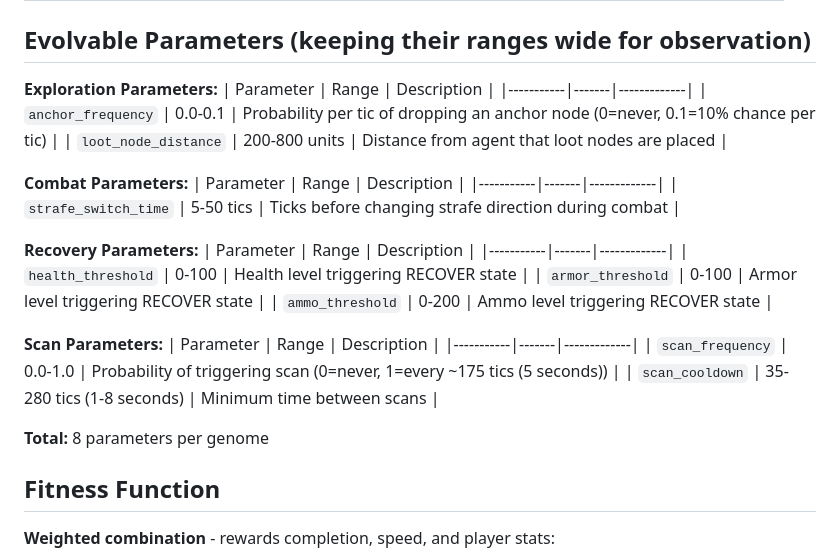
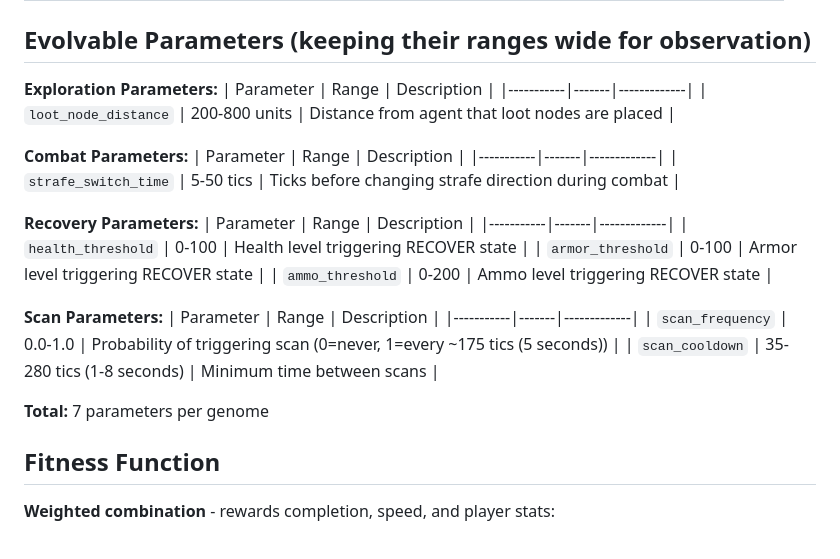
Before and after one commit to aidanpb9/doom-agent, a Markdown page: docs/genetic_algo_design.md, the part around the change. Rendered like a GitHub page.

Commit message:
update node placement

```diff
--- a/docs/genetic_algo_design.md
+++ b/docs/genetic_algo_design.md
@@ -34,7 +34,6 @@ The DoomSat payload uses a 2-Agent Micro-Population Steady-State Elitist Genetic
 **Exploration Parameters:**
 | Parameter | Range | Description |
 |-----------|-------|-------------|
-| `anchor_frequency` | 0.0-0.1  | Probability per tic of dropping an anchor node (0=never, 0.1=10% chance per tic) |
 | `loot_node_distance` | 200-800 units | Distance from agent that loot nodes are placed |
 
 
@@ -56,7 +55,7 @@ The DoomSat payload uses a 2-Agent Micro-Population Steady-State Elitist Genetic
 | `scan_frequency` | 0.0-1.0 | Probability of triggering scan (0=never, 1=every ~175 tics (5 seconds)) |
 | `scan_cooldown` | 35-280 tics (1-8 seconds) | Minimum time between scans |
 
-**Total:** 8 parameters per genome
+**Total:** 7 parameters per genome
 
 
 ## Fitness Function
```
Also changed, not shown: docs/execution_algo_design.md (+3 -3 lines).
